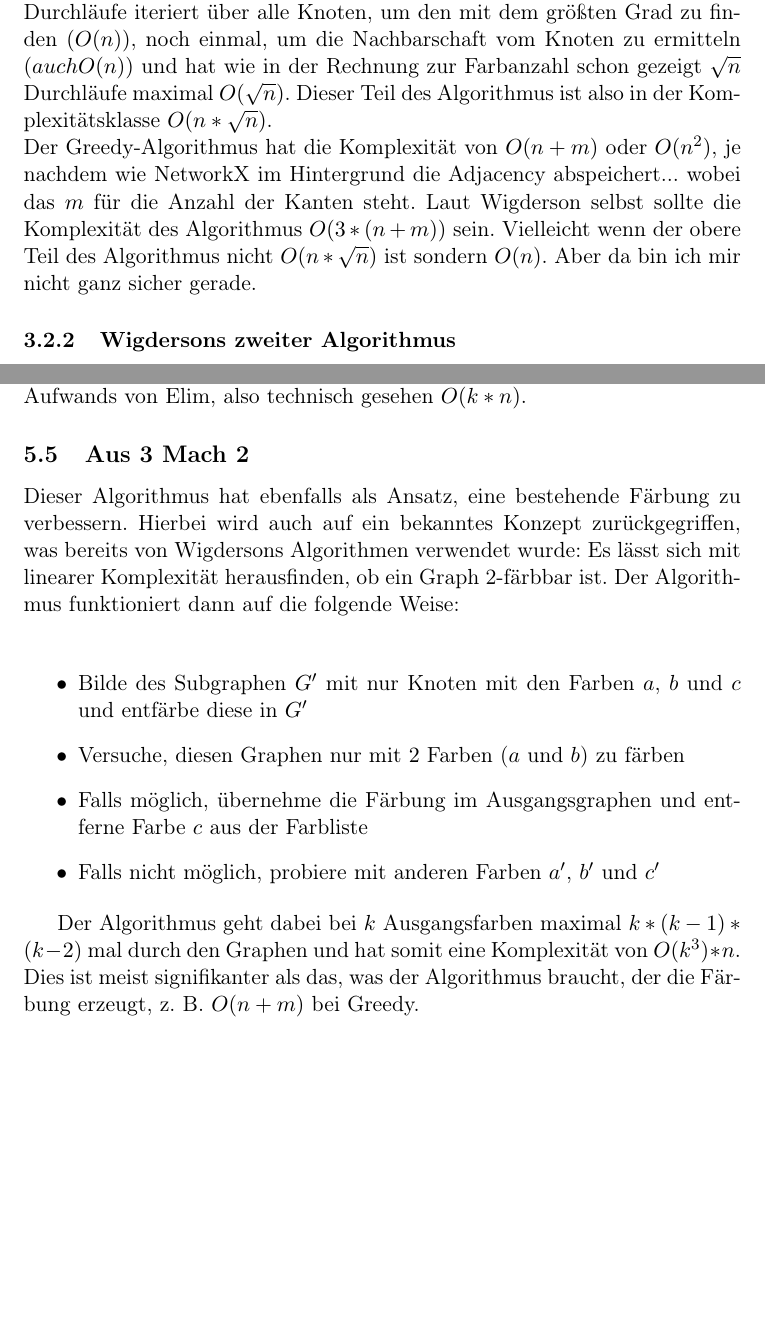
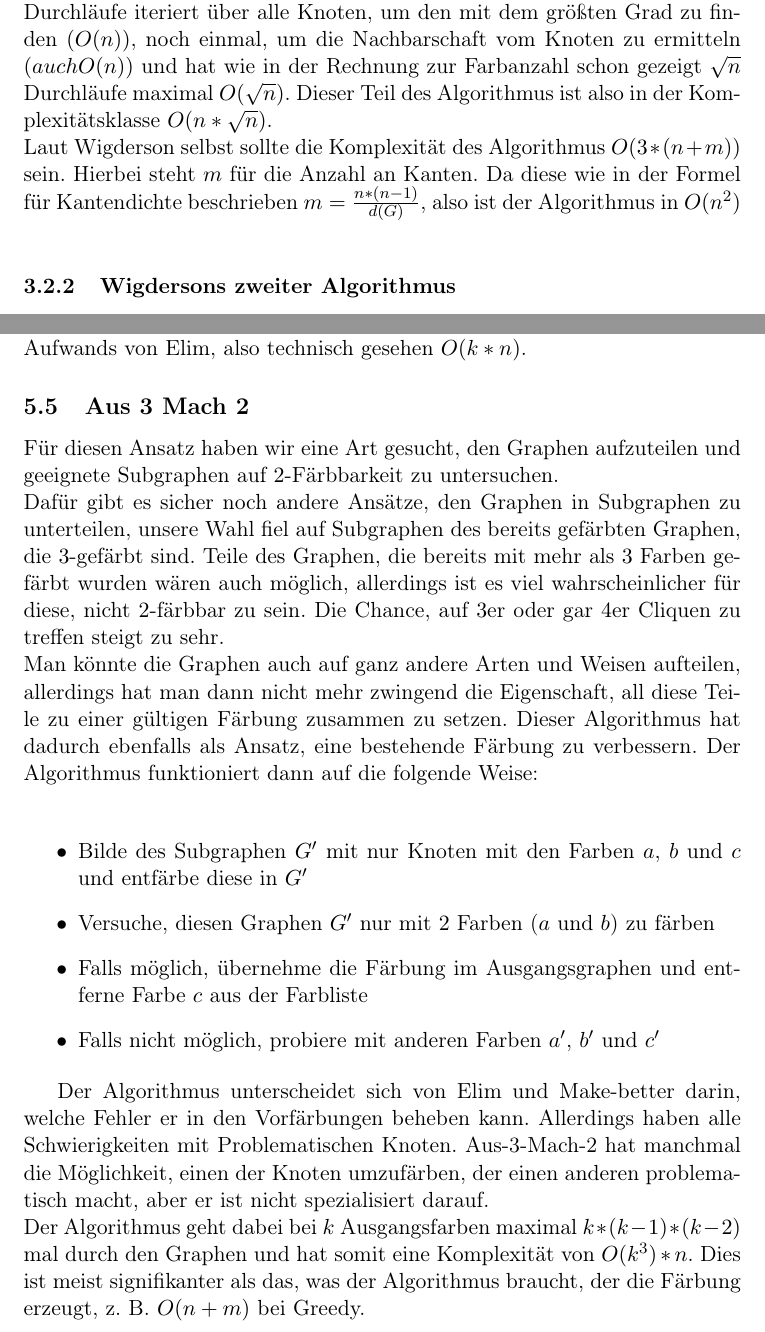
Before and after one commit to ShyguyBerlin/GraphColoringProject, a LaTeX document (docs/Ausarbeitung.tex): two parts of pages 7 and 19 of 21, joined at a grey line, cut so that both start at the same text, the shorter picture padded with empty space. Compiled offline with pdfLaTeX.

Commit message:
did some corrections

```diff
--- a/docs/Ausarbeitung.tex
+++ b/docs/Ausarbeitung.tex
@@ -182,8 +182,7 @@ Für die Komplexität des Algorithmus gilt: Jeder der oben beschriebenen Durchl
 noch einmal, um die Nachbarschaft vom Knoten zu ermitteln $(auch \space O(n))$ %oder auch nicht, weil sich das in der NetworkX Dokumentation nicht herausfinden lässt aaaaaaaaaaaaaaaah
 und hat wie in der Rechnung zur Farbanzahl schon gezeigt $\sqrt{n}$ Durchläufe maximal $O(\sqrt{n})$.
 Dieser Teil des Algorithmus ist also in der Komplexitätsklasse $O(n*\sqrt{n})$. \\
-Der Greedy-Algorithmus hat die Komplexität von $O(n+m)$ oder $O(n^2)$, je nachdem wie NetworkX im Hintergrund die Adjacency abspeichert... %Bro ist das dumm ey. Da steht nicht genau, wie der Befehl G.neighbors funktioniert, den wir die ganze Zeit verwendet haben.
-wobei das $m$ für die Anzahl der Kanten steht. Laut Wigderson selbst sollte die Komplexität des Algorithmus $O(3*(n+m))$ sein. Vielleicht wenn der obere Teil des Algorithmus nicht $O(n*\sqrt{n})$ ist sondern $O(n)$. Aber da bin ich mir nicht ganz sicher gerade.
+Laut Wigderson selbst sollte die Komplexität des Algorithmus $O(3*(n+m))$ sein. Hierbei steht $m$ für die Anzahl an Kanten. Da diese wie in der Formel für Kantendichte beschrieben $m = \frac{n*(n-1)}{d(G)}$, also ist der Algorithmus in $O(n^2)$ \\
 
 \subsubsection{Wigdersons zweiter Algorithmus}
 
@@ -415,19 +416,25 @@ Dies war vor allem, um die Laufzeit nicht zu sehr in die Höhe zu treiben. So li
 
 \subsection{Aus 3 Mach 2}
 
-Dieser Algorithmus hat ebenfalls als Ansatz, eine bestehende Färbung zu verbessern. Hierbei wird auch auf ein bekanntes Konzept
-zurückgegriffen, was bereits von Wigdersons Algorithmen verwendet wurde: Es lässt sich mit linearer Komplexität herausfinden,
-ob ein Graph 2-färbbar ist. Der Algorithmus funktioniert dann auf die folgende Weise: \\
+Für diesen Ansatz haben wir eine Art gesucht, den Graphen aufzuteilen und geeignete Subgraphen auf $2$-Färbbarkeit zu untersuchen. \\
+Dafür gibt es sicher noch andere Ansätze, den Graphen in Subgraphen zu unterteilen, unsere Wahl fiel auf Subgraphen des bereits gefärbten Graphen, die $3$-gefärbt sind.
+Teile des Graphen, die bereits mit mehr als $3$ Farben gefärbt wurden wären auch möglich, allerdings ist es viel wahrscheinlicher für diese, nicht $2$-färbbar zu sein.
+Die Chance, auf $3$er oder gar $4$er Cliquen zu treffen steigt zu sehr. \\
+Man könnte die Graphen auch auf ganz andere Arten und Weisen aufteilen, allerdings hat man dann nicht mehr zwingend die Eigenschaft, all diese Teile zu einer gültigen Färbung zusammen zu setzen.
+Dieser Algorithmus hat dadurch ebenfalls als Ansatz, eine bestehende Färbung zu verbessern. Der Algorithmus funktioniert dann auf die folgende Weise: \\
 
 \begin{itemize}
   \item Bilde des Subgraphen $G'$ mit nur Knoten mit den Farben $a$, $b$ und $c$ und entfärbe diese in $G'$
-  \item Versuche, diesen Graphen nur mit $2$ Farben ($a$ und $b$) zu färben
+  \item Versuche, diesen Graphen $G'$ nur mit $2$ Farben ($a$ und $b$) zu färben
   \item Falls möglich, übernehme die Färbung im Ausgangsgraphen und entferne Farbe $c$ aus der Farbliste
   \item Falls nicht möglich, probiere mit anderen Farben $a'$, $b'$ und $c'$
 \end{itemize}
 
+Der Algorithmus unterscheidet sich von Elim und Make-better darin, welche Fehler er in den Vorfärbungen beheben kann. Allerdings haben alle Schwierigkeiten mit Problematischen Knoten.
+Aus-3-Mach-2 hat manchmal die Möglichkeit, einen der Knoten umzufärben, der einen anderen problematisch macht, aber er ist nicht spezialisiert darauf. \\
 Der Algorithmus geht dabei bei $k$ Ausgangsfarben maximal $k*(k-1)*(k-2)$ mal durch den Graphen und hat somit eine Komplexität von $O(k^3)*n$.
 Dies ist meist signifikanter als das, was der Algorithmus braucht, der die Färbung erzeugt, z. B. $O(n+m)$ bei Greedy. \\
+
 %weiß nicht, obs ne schöne Formel für Farbeinsparung gibt, wahrscheinlich nicht
 
 \section{Ergebnisse zu den eigenen Algorithmen} % TODO
```
Also changed, not shown: docs/Quellen.bib (+1 -1 lines), docs/Ausarbeitung.tex (14 more changed lines).
